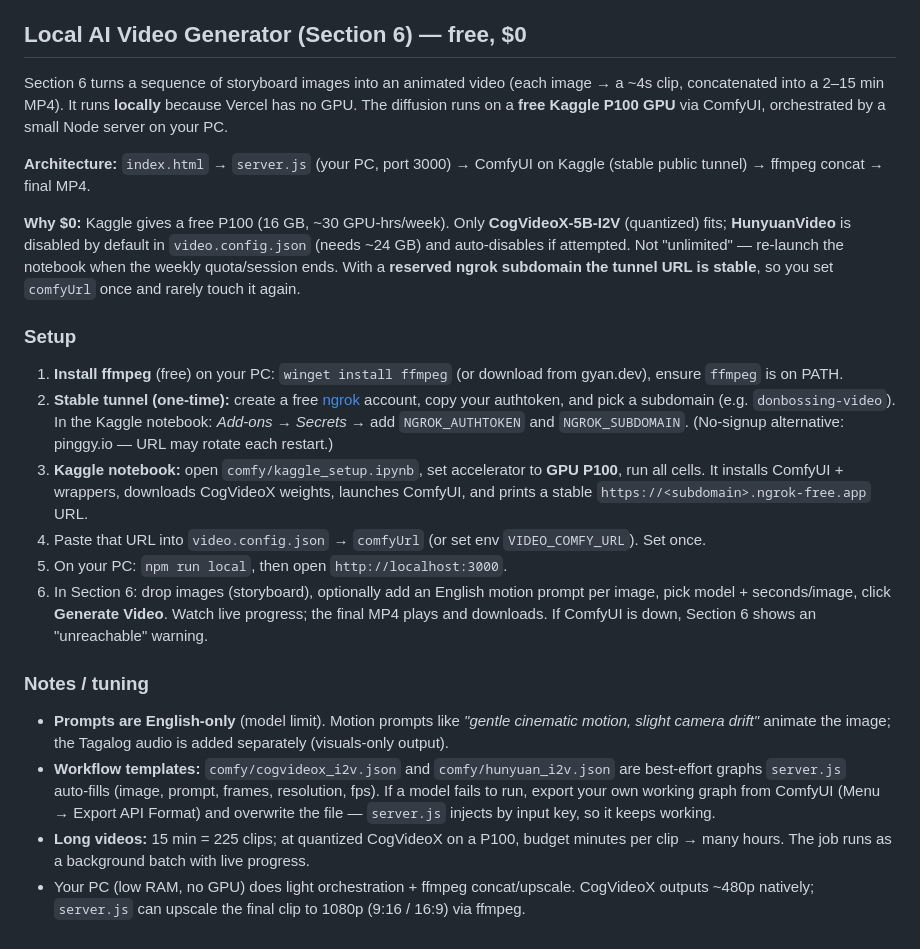
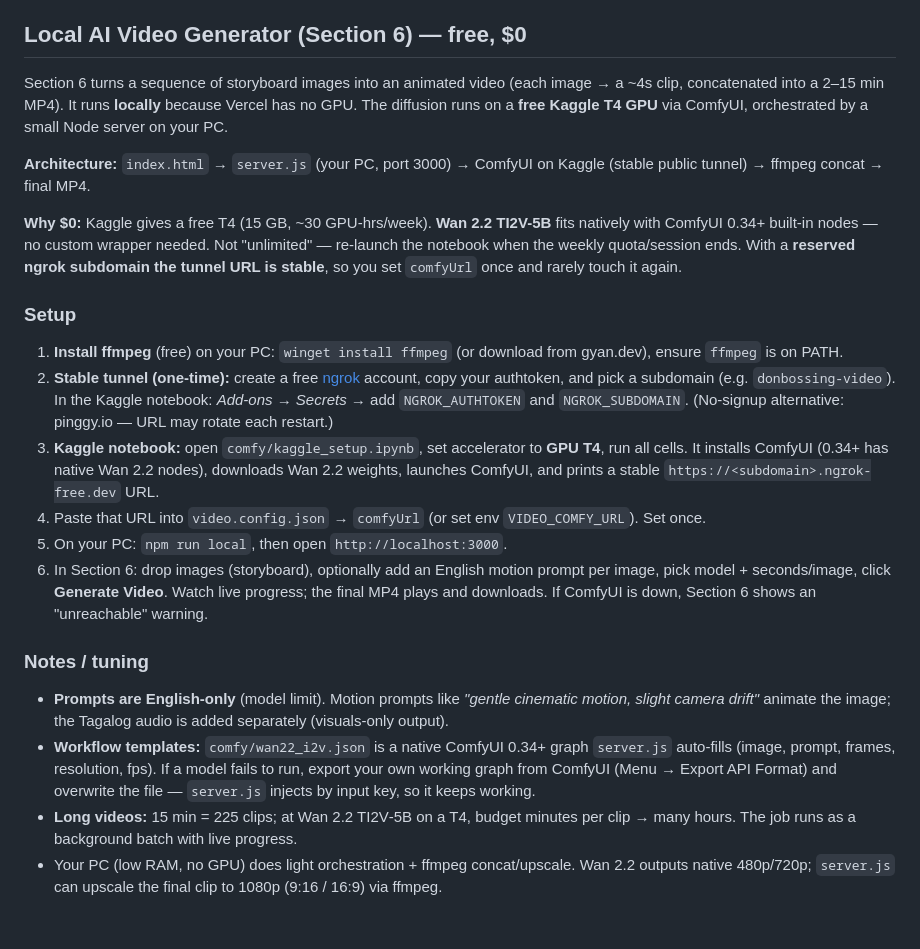
Before and after one commit to opticoreph2026-cell/don-bossing-script-to-speech, a Markdown page: README.md, the part around the change. GitHub-like rendering.

Commit message:
README: update to Wan 2.2 TI2V-5B on Kaggle T4

```diff
--- a/README.md
+++ b/README.md
@@ -58,22 +58,22 @@ The natural voice comes from the serverless function in `api/tts.js` (uses the f
 
 ## Local AI Video Generator (Section 6) — free, $0
 
-Section 6 turns a sequence of storyboard images into an animated video (each image → a ~4s clip, concatenated into a 2–15 min MP4). It runs **locally** because Vercel has no GPU. The diffusion runs on a **free Kaggle P100 GPU** via ComfyUI, orchestrated by a small Node server on your PC.
+Section 6 turns a sequence of storyboard images into an animated video (each image → a ~4s clip, concatenated into a 2–15 min MP4). It runs **locally** because Vercel has no GPU. The diffusion runs on a **free Kaggle T4 GPU** via ComfyUI, orchestrated by a small Node server on your PC.
 
 **Architecture:** `index.html` → `server.js` (your PC, port 3000) → ComfyUI on Kaggle (stable public tunnel) → ffmpeg concat → final MP4.
 
-**Why $0:** Kaggle gives a free P100 (16 GB, ~30 GPU-hrs/week). Only **CogVideoX‑5B‑I2V** (quantized) fits; **HunyuanVideo** is disabled by default in `video.config.json` (needs ~24 GB) and auto‑disables if attempted. Not "unlimited" — re‑launch the notebook when the weekly quota/session ends. With a **reserved ngrok subdomain the tunnel URL is stable**, so you set `comfyUrl` once and rarely touch it again.
+**Why $0:** Kaggle gives a free T4 (15 GB, ~30 GPU-hrs/week). **Wan 2.2 TI2V-5B** fits natively with ComfyUI 0.34+ built-in nodes — no custom wrapper needed. Not "unlimited" — re‑launch the notebook when the weekly quota/session ends. With a **reserved ngrok subdomain the tunnel URL is stable**, so you set `comfyUrl` once and rarely touch it again.
 
 ### Setup
 1. **Install ffmpeg** (free) on your PC: `winget install ffmpeg` (or download from gyan.dev), ensure `ffmpeg` is on PATH.
 2. **Stable tunnel (one‑time):** create a free [ngrok](https://ngrok.com) account, copy your authtoken, and pick a subdomain (e.g. `donbossing-video`). In the Kaggle notebook: *Add-ons → Secrets* → add `NGROK_AUTHTOKEN` and `NGROK_SUBDOMAIN`. (No‑signup alternative: pinggy.io — URL may rotate each restart.)
-3. **Kaggle notebook:** open `comfy/kaggle_setup.ipynb`, set accelerator to **GPU P100**, run all cells. It installs ComfyUI + wrappers, downloads CogVideoX weights, launches ComfyUI, and prints a stable `https://<subdomain>.ngrok-free.app` URL.
+3. **Kaggle notebook:** open `comfy/kaggle_setup.ipynb`, set accelerator to **GPU T4**, run all cells. It installs ComfyUI (0.34+ has native Wan 2.2 nodes), downloads Wan 2.2 weights, launches ComfyUI, and prints a stable `https://<subdomain>.ngrok-free.dev` URL.
 4. Paste that URL into `video.config.json` → `comfyUrl` (or set env `VIDEO_COMFY_URL`). Set once.
 5. On your PC: `npm run local`, then open `http://localhost:3000`.
 6. In Section 6: drop images (storyboard), optionally add an English motion prompt per image, pick model + seconds/image, click **Generate Video**. Watch live progress; the final MP4 plays and downloads. If ComfyUI is down, Section 6 shows an "unreachable" warning.
 
 ### Notes / tuning
 - **Prompts are English‑only** (model limit). Motion prompts like *"gentle cinematic motion, slight camera drift"* animate the image; the Tagalog audio is added separately (visuals‑only output).
-- **Workflow templates:** `comfy/cogvideox_i2v.json` and `comfy/hunyuan_i2v.json` are best‑effort graphs `server.js` auto‑fills (image, prompt, frames, resolution, fps). If a model fails to run, export your own working graph from ComfyUI (Menu → Export API Format) and overwrite the file — `server.js` injects by input key, so it keeps working.
-- **Long videos:** 15 min = 225 clips; at quantized CogVideoX on a P100, budget minutes per clip → many hours. The job runs as a background batch with live progress.
-- Your PC (low RAM, no GPU) does light orchestration + ffmpeg concat/upscale. CogVideoX outputs ~480p natively; `server.js` can upscale the final clip to 1080p (9:16 / 16:9) via ffmpeg.
+- **Workflow templates:** `comfy/wan22_i2v.json` is a native ComfyUI 0.34+ graph `server.js` auto‑fills (image, prompt, frames, resolution, fps). If a model fails to run, export your own working graph from ComfyUI (Menu → Export API Format) and overwrite the file — `server.js` injects by input key, so it keeps working.
+- **Long videos:** 15 min = 225 clips; at Wan 2.2 TI2V‑5B on a T4, budget minutes per clip → many hours. The job runs as a background batch with live progress.
+- Your PC (low RAM, no GPU) does light orchestration + ffmpeg concat/upscale. Wan 2.2 outputs native 480p/720p; `server.js` can upscale the final clip to 1080p (9:16 / 16:9) via ffmpeg.
```
